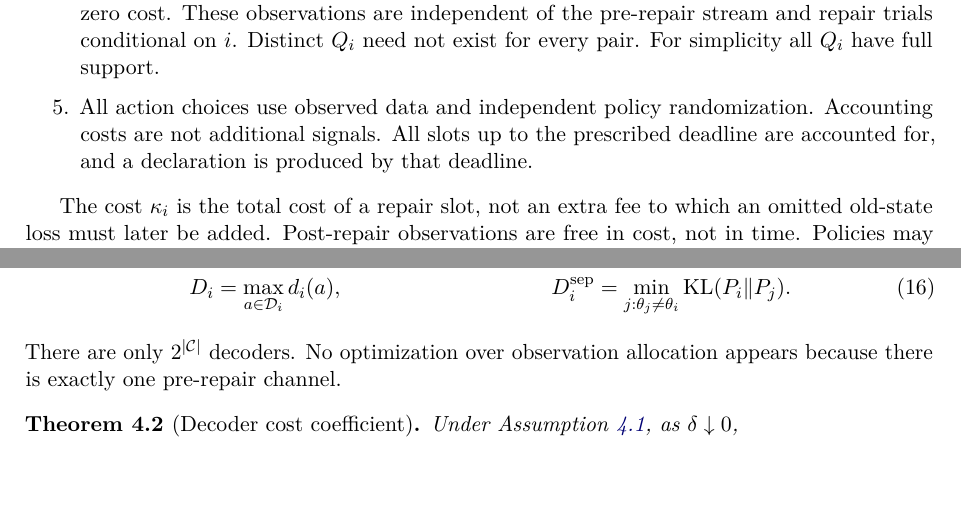
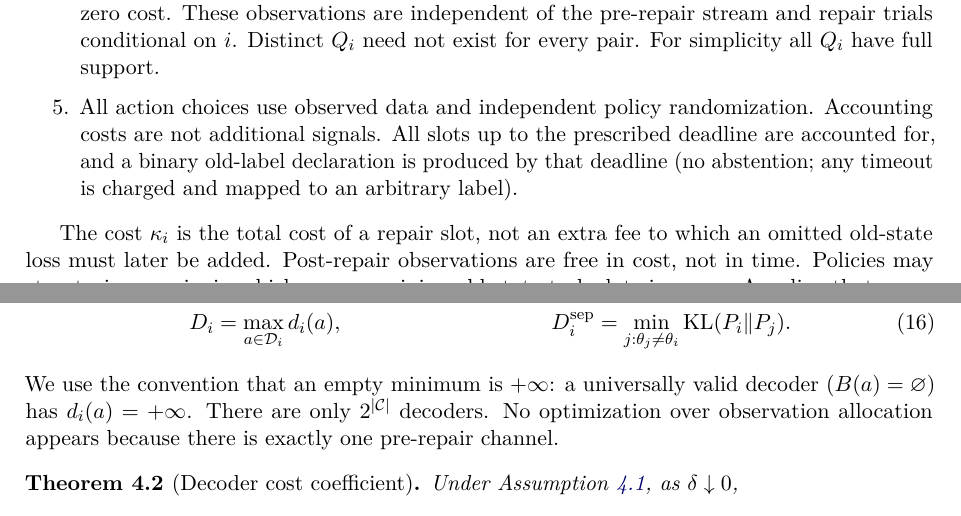
Before and after one commit to Hisakazu333/m2, a LaTeX paper (paper/main.tex, which reads paper/sections/03_certification.tex): two parts of pages 8 and 9 of 36, joined at a grey line, cut so that both start at the same text, the shorter picture padded with empty space. Compiled offline with pdfLaTeX.

Commit message:
Apply two one-sentence well-definedness fixes from proof audit: declare empty-minimum convention at eq:rates; explicitly exclude abstention in Assumption (item 5)

```diff
--- a/paper/sections/03_certification.tex
+++ b/paper/sections/03_certification.tex
@@ -24,7 +24,9 @@ the pre-repair stream and repair trials conditional on $i$. Distinct $Q_i$
 need not exist for every pair. For simplicity all $Q_i$ have full support.
 \item All action choices use observed data and independent policy randomization.
 Accounting costs are not additional signals. All slots up to the prescribed
-deadline are accounted for, and a declaration is produced by that deadline.
+deadline are accounted for, and a binary old-label declaration is produced by
+that deadline (no abstention; any timeout is charged and mapped to an
+arbitrary label).
 \end{enumerate}
 \end{assumption}
 The cost $\kappa_i$ is the total cost of a repair slot, not an extra fee to
@@ -67,6 +69,8 @@ For a valid decoder, set
  D_i^{\rm sep}&=\min_{j:\theta_j\ne\theta_i}\KL(P_i\Vert P_j).
  \label{eq:rates}
 \end{align}
+We use the convention that an empty minimum is $+\infty$: a universally valid
+decoder ($B(a)=\varnothing$) has $d_i(a)=+\infty$.
 There are only $2^{|\calC|}$ decoders. No optimization over observation
 allocation appears because there is exactly one pre-repair channel.
 
```
Also changed, not shown: paper/sections/03_certification.tex (2 more changed lines).
